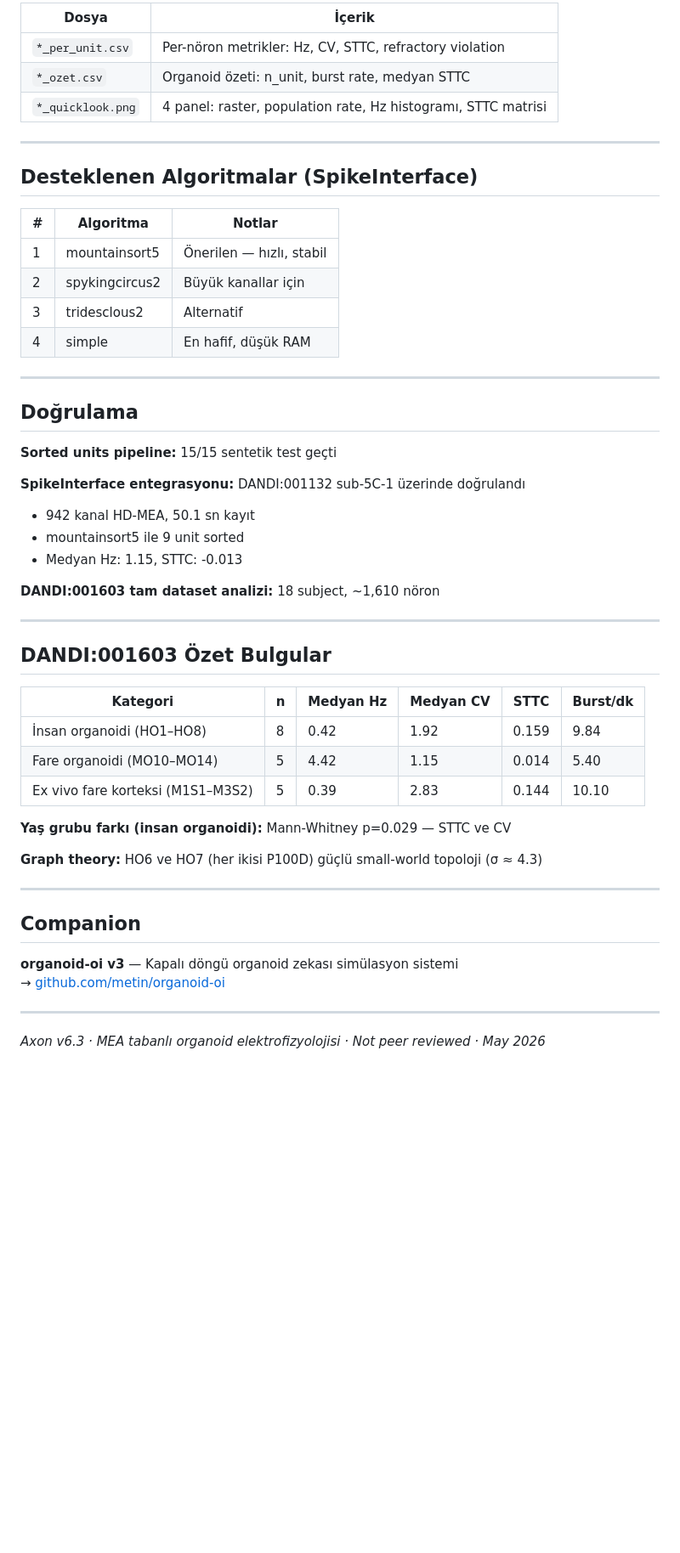
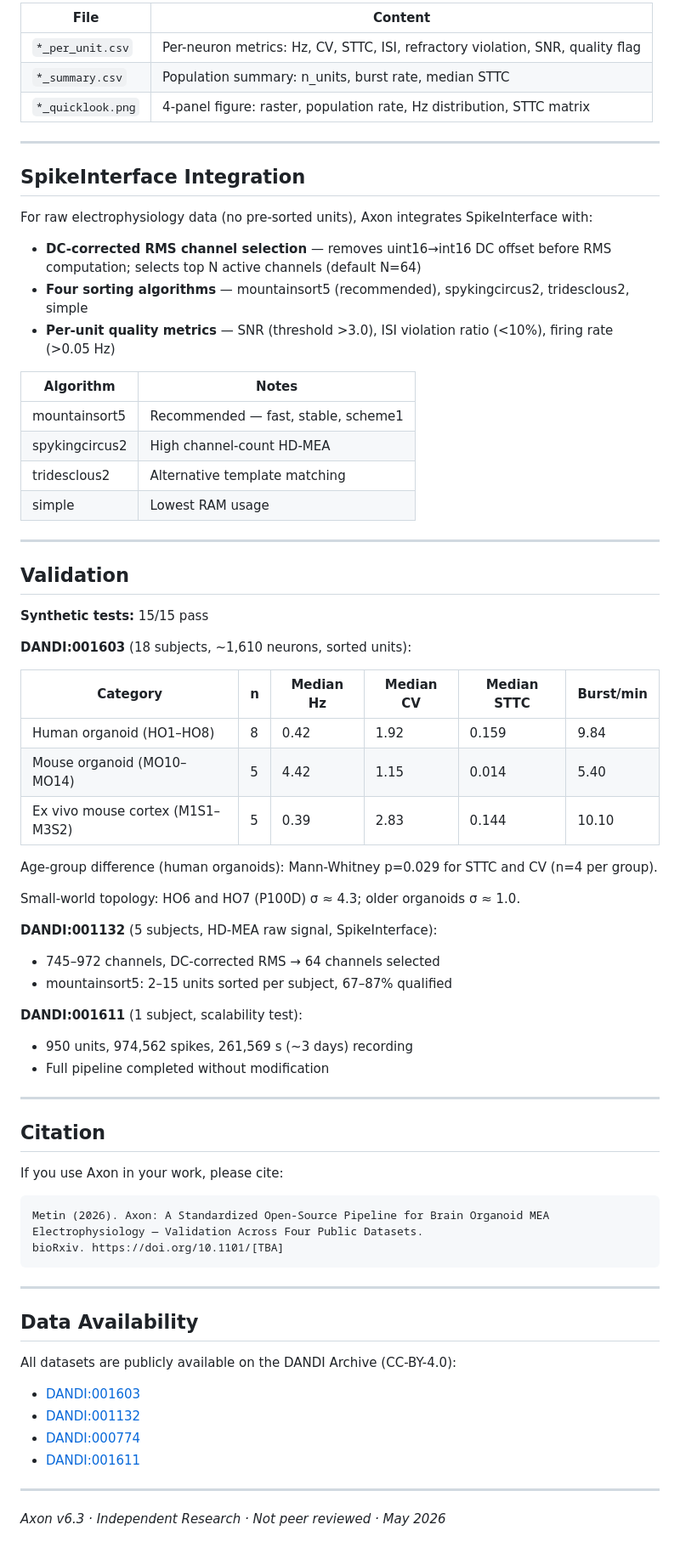
Before and after one commit to Metin1558/axon, a Markdown page: README.md, the part around one of its changes. Shown at 85% size. Rendered like a GitHub page; blank space fills up the shorter version.

````diff
--- a/README.md
+++ b/README.md
@@ -87,55 +94,75 @@ Her analiz sonrası `sonuclar/<subject>/` içine:
 
-| Dosya | İçerik |
-|-------|--------|
-| `*_per_unit.csv` | Per-nöron metrikler: Hz, CV, STTC, refractory violation |
-| `*_ozet.csv` | Organoid özeti: n_unit, burst rate, medyan STTC |
-| `*_quicklook.png` | 4 panel: raster, population rate, Hz histogramı, STTC matrisi |
+| File | Content |
+|------|---------|
+| `*_per_unit.csv` | Per-neuron metrics: Hz, CV, STTC, ISI, refractory violation, SNR, quality flag |
+| `*_summary.csv` | Population summary: n_units, burst rate, median STTC |
+| `*_quicklook.png` | 4-panel figure: raster, population rate, Hz distribution, STTC matrix |
 
 ---
 
-## Desteklenen Algoritmalar (SpikeInterface)
+## SpikeInterface Integration
 
-| # | Algoritma | Notlar |
-|---|-----------|--------|
-| 1 | mountainsort5 | Önerilen — hızlı, stabil |
-| 2 | spykingcircus2 | Büyük kanallar için |
-| 3 | tridesclous2 | Alternatif |
-| 4 | simple | En hafif, düşük RAM |
+For raw electrophysiology data (no pre-sorted units), Axon integrates SpikeInterface with:
+
+- **DC-corrected RMS channel selection** — removes uint16→int16 DC offset before RMS computation; selects top N active channels (default N=64)
+- **Four sorting algorithms** — mountainsort5 (recommended), spykingcircus2, tridesclous2, simple
+- **Per-unit quality metrics** — SNR (threshold >3.0), ISI violation ratio (<10%), firing rate (>0.05 Hz)
+
+| Algorithm | Notes |
+|-----------|-------|
+| mountainsort5 | Recommended — fast, stable, scheme1 |
+| spykingcircus2 | High channel-count HD-MEA |
+| tridesclous2 | Alternative template matching |
+| simple | Lowest RAM usage |
 
 ---
 
-## Doğrulama
+## Validation
 
-**Sorted units pipeline:** 15/15 sentetik test geçti
+**Synthetic tests:** 15/15 pass
 
-**SpikeInterface entegrasyonu:** DANDI:001132 sub-5C-1 üzerinde doğrulandı
-- 942 kanal HD-MEA, 50.1 sn kayıt
-- mountainsort5 ile 9 unit sorted
-- Medyan Hz: 1.15, STTC: -0.013
+**DANDI:001603** (18 subjects, ~1,610 neurons, sorted units):
 
-**DANDI:001603 tam dataset analizi:** 18 subject, ~1,610 nöron
+| Category | n | Median Hz | Median CV | Median STTC | Burst/min |
+|----------|---|-----------|-----------|-------------|-----------|
+| Human organoid (HO1–HO8) | 8 | 0.42 | 1.92 | 0.159 | 9.84 |
+| Mouse organoid (MO10–MO14) | 5 | 4.42 | 1.15 | 0.014 | 5.40 |
+| Ex vivo mouse cortex (M1S1–M3S2) | 5 | 0.39 | 2.83 | 0.144 | 10.10 |
+
+Age-group difference (human organoids): Mann-Whitney p=0.029 for STTC and CV (n=4 per group).
+
+Small-world topology: HO6 and HO7 (P100D) σ ≈ 4.3; older organoids σ ≈ 1.0.
+
+**DANDI:001132** (5 subjects, HD-MEA raw signal, SpikeInterface):
+- 745–972 channels, DC-corrected RMS → 64 channels selected
+- mountainsort5: 2–15 units sorted per subject, 67–87% qualified
+
+**DANDI:001611** (1 subject, scalability test):
+- 950 units, 974,562 spikes, 261,569 s (~3 days) recording
+- Full pipeline completed without modification
 
 ---
 
-## DANDI:001603 Özet Bulgular
+## Citation
 
-| Kategori | n | Medyan Hz | Medyan CV | STTC | Burst/dk |
-|----------|---|-----------|-----------|------|----------|
-| İnsan organoidi (HO1–HO8) | 8 | 0.42 | 1.92 | 0.159 | 9.84 |
-| Fare organoidi (MO10–MO14) | 5 | 4.42 | 1.15 | 0.014 | 5.40 |
-| Ex vivo fare korteksi (M1S1–M3S2) | 5 | 0.39 | 2.83 | 0.144 | 10.10 |
+If you use Axon in your work, please cite:
 
-**Yaş grubu farkı (insan organoidi):** Mann-Whitney p=0.029 — STTC ve CV
-
-**Graph theory:** HO6 ve HO7 (her ikisi P100D) güçlü small-world topoloji (σ ≈ 4.3)
+```
+Metin (2026). Axon: A Standardized Open-Source Pipeline for Brain Organoid MEA
+Electrophysiology — Validation Across Four Public Datasets.
+bioRxiv. https://doi.org/10.1101/[TBA]
+```
 
 ---
 
-## Companion
+## Data Availability
 
-**organoid-oi v3** — Kapalı döngü organoid zekası simülasyon sistemi
-→ [github.com/metin/organoid-oi](https://github.com/metin/organoid-oi)
+All datasets are publicly available on the DANDI Archive (CC-BY-4.0):
+- [DANDI:001603](https://dandiarchive.org/dandiset/001603)
+- [DANDI:001132](https://dandiarchive.org/dandiset/001132)
+- [DANDI:000774](https://dandiarchive.org/dandiset/000774)
+- [DANDI:001611](https://dandiarchive.org/dandiset/001611)
 
 ---
 
-*Axon v6.3 · MEA tabanlı organoid elektrofizyolojisi · Not peer reviewed · May 2026*
+*Axon v6.3 · Independent Research · Not peer reviewed · May 2026*
````
Also changed, not shown: other parts of README.md (+47 -40 lines).
